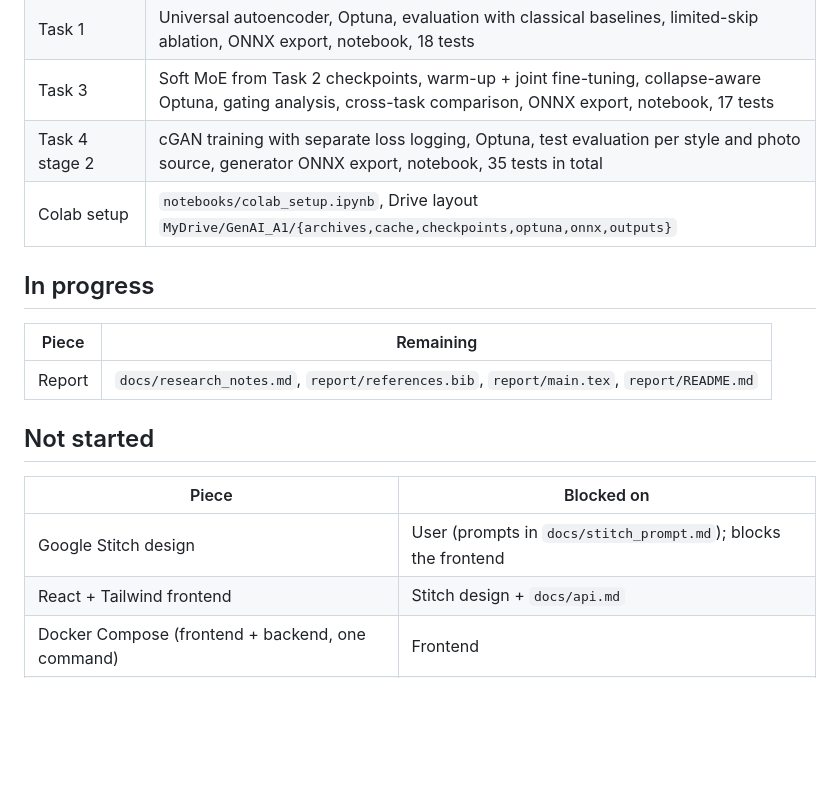
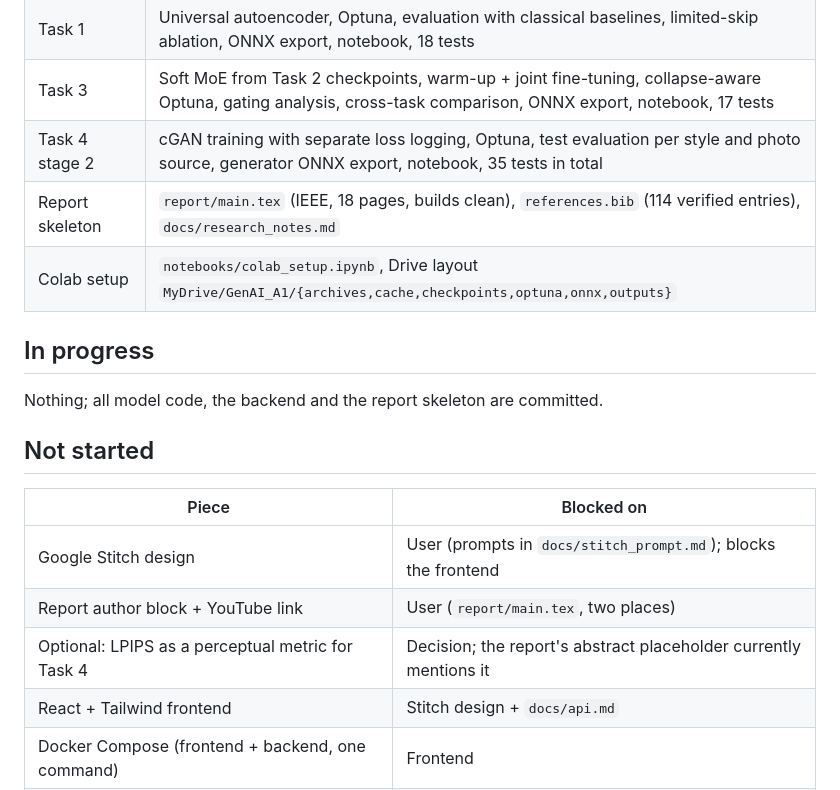
Before and after one commit to fsdev87/generative-ai-A1, a Markdown page: docs/STATUS.md, the part around the change. Drawn GitHub-style; blank space fills up the shorter version.

Commit message:
Update status: report skeleton complete
Co-Authored-By: Claude Opus 5 <noreply@anthropic.com>

```diff
--- a/docs/STATUS.md
+++ b/docs/STATUS.md
@@ -21,19 +21,20 @@ Estimated total GPU time ≈ 10 h, realistically spread over several days of fre
 | Task 1 | Universal autoencoder, Optuna, evaluation with classical baselines, limited-skip ablation, ONNX export, notebook, 18 tests |
 | Task 3 | Soft MoE from Task 2 checkpoints, warm-up + joint fine-tuning, collapse-aware Optuna, gating analysis, cross-task comparison, ONNX export, notebook, 17 tests |
 | Task 4 stage 2 | cGAN training with separate loss logging, Optuna, test evaluation per style and photo source, generator ONNX export, notebook, 35 tests in total |
+| Report skeleton | `report/main.tex` (IEEE, 18 pages, builds clean), `references.bib` (114 verified entries), `docs/research_notes.md` |
 | Colab setup | `notebooks/colab_setup.ipynb`, Drive layout `MyDrive/GenAI_A1/{archives,cache,checkpoints,optuna,onnx,outputs}` |
 
 ## In progress
 
-| Piece | Remaining |
-|---|---|
-| Report | `docs/research_notes.md`, `report/references.bib`, `report/main.tex`, `report/README.md` |
+Nothing; all model code, the backend and the report skeleton are committed.
 
 ## Not started
 
 | Piece | Blocked on |
 |---|---|
 | Google Stitch design | User (prompts in `docs/stitch_prompt.md`); blocks the frontend |
+| Report author block + YouTube link | User (`report/main.tex`, two places) |
+| Optional: LPIPS as a perceptual metric for Task 4 | Decision; the report's abstract placeholder currently mentions it |
 | React + Tailwind frontend | Stitch design + `docs/api.md` |
 | Docker Compose (frontend + backend, one command) | Frontend |
 | Sample images in `backend/app/samples/` | Pick a few pets + faces, check licences |
```
